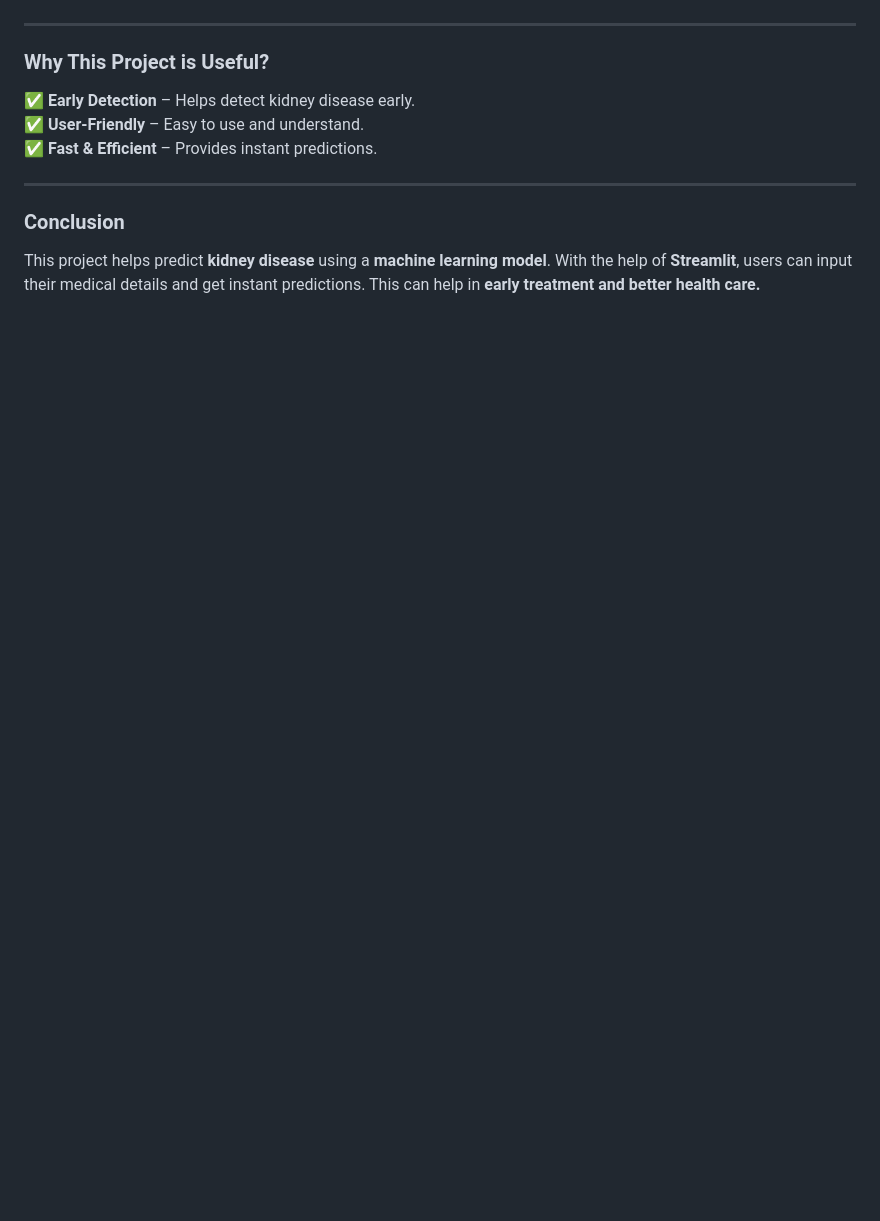
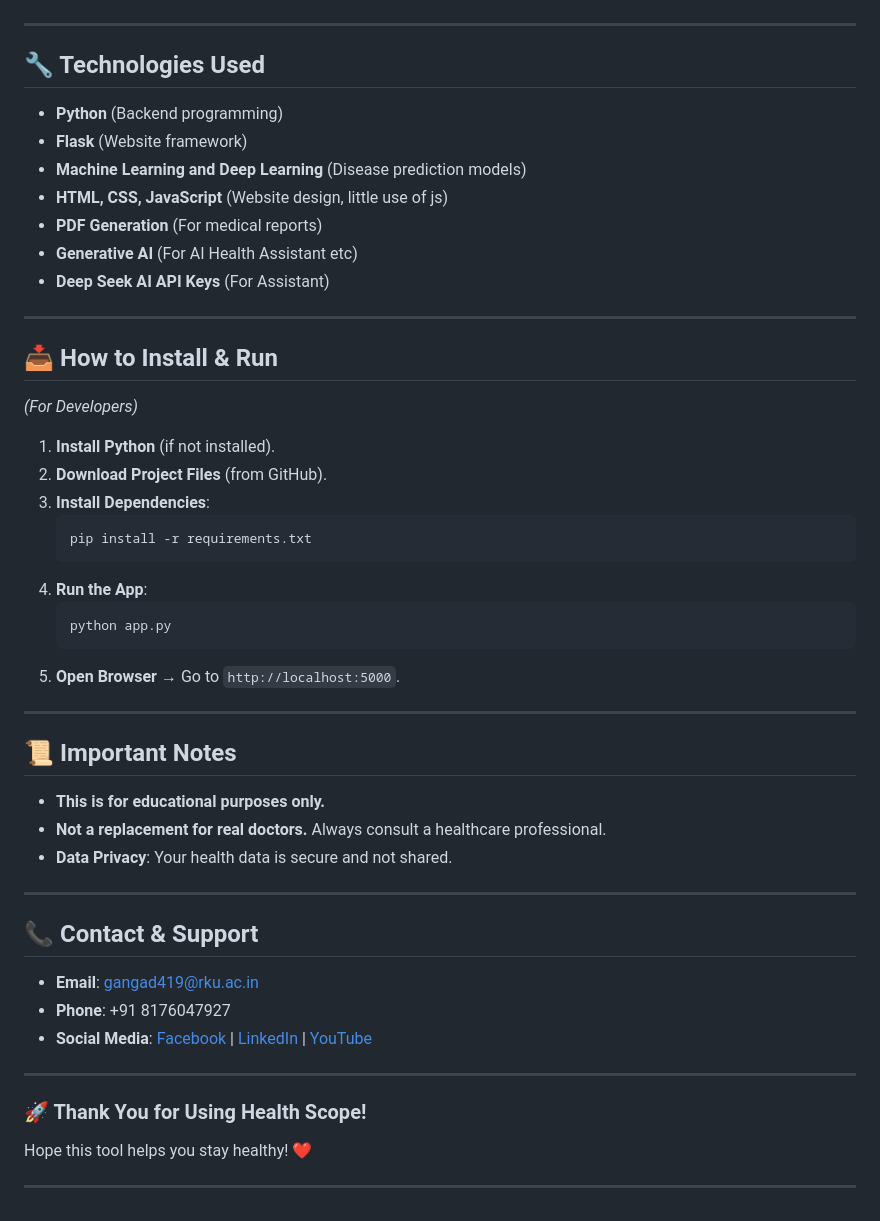
Before and after one commit to Angad143/HealthScope---A-Multi-Disease-Progression-and-Severity-Prediction-Platform, a Markdown page: Health Scope - Multi-Disease Prediction System (Flask)/README.md, the part around the change printed below. Drawn GitHub-style; blank space fills up the shorter version.

````diff
--- a/Health Scope - Multi-Disease Prediction System (Flask)/README.md
+++ b/Health Scope - Multi-Disease Prediction System (Flask)/README.md
@@ -63,12 +101,48 @@ streamlit run app.py
 
 ---
 
-### **Why This Project is Useful?**
-✅ **Early Detection** – Helps detect kidney disease early.
-✅ **User-Friendly** – Easy to use and understand.
-✅ **Fast & Efficient** – Provides instant predictions.
+## **🔧 Technologies Used**
+- **Python** (Backend programming)
+- **Flask** (Website framework)
+- **Machine Learning and Deep Learning** (Disease prediction models)
+- **HTML, CSS, JavaScript** (Website design, little use of js)
+- **PDF Generation** (For medical reports)
+- **Generative AI** (For AI Health Assistant etc)
+- **Deep Seek AI API Keys** (For Assistant)
+---
+
+## **📥 How to Install & Run**
+*(For Developers)*
+
+1. **Install Python** (if not installed).
+2. **Download Project Files** (from GitHub).
+3. **Install Dependencies**:
+   ```sh
+   pip install -r requirements.txt
+   ```
+4. **Run the App**:
+   ```sh
+   python app.py
+   ```
+5. **Open Browser** → Go to `http://localhost:5000`.
 
 ---
 
-### **Conclusion**
-This project helps predict **kidney disease** using a **machine learning model**. With the help of **Streamlit**, users can input their medical details and get instant predictions. This can help in **early treatment and better health care.**
+## **📜 Important Notes**
+- **This is for educational purposes only.**
+- **Not a replacement for real doctors.** Always consult a healthcare professional.
+- **Data Privacy**: Your health data is secure and not shared.
+
+---
+
+## **📞 Contact & Support**
+- **Email**: gangad419@rku.ac.in
+- **Phone**: +91 8176047927
+- **Social Media**: [Facebook](https://www.facebook.com/gangad143) | [LinkedIn](https://www.linkedin.com/in/angadgupta143/) | [YouTube](https://www.youtube.com/@greenature143)
+
+---
+
+### **🚀 Thank You for Using Health Scope!**
+Hope this tool helps you stay healthy! ❤️
+
+---
````
Also changed, not shown: other parts of Health Scope - Multi-Disease Prediction System (Flask)/README.md (+86 -48 lines).
